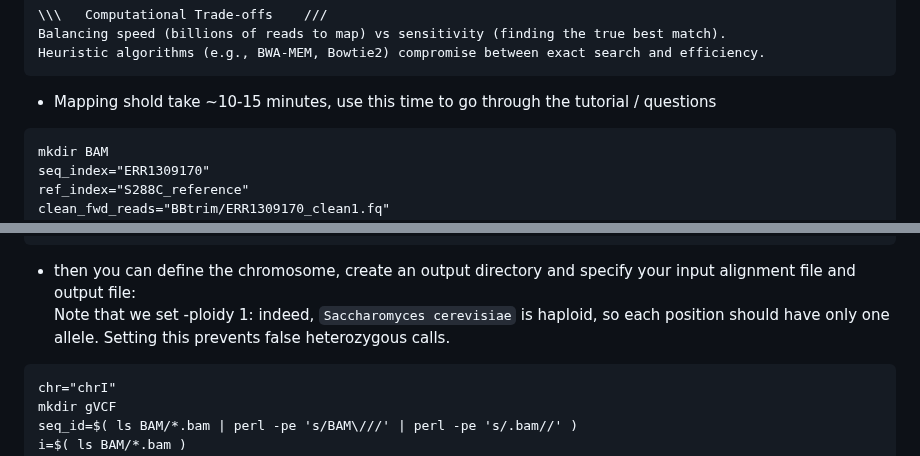
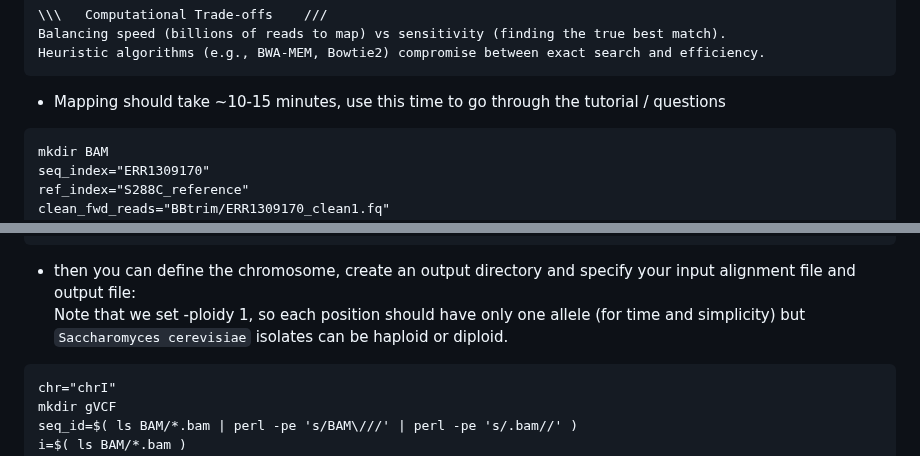
Before and after one commit to tbadet/teaching, a Markdown page: Bioinformatic_tools/Course_2/README.md, 2 parts joined by grey strips. GitHub-like rendering.

````diff
--- a/Bioinformatic_tools/Course_2/README.md
+++ b/Bioinformatic_tools/Course_2/README.md
@@ -266,7 +266,7 @@ Balancing speed (billions of reads to map) vs sensitivity (finding the true best
 Heuristic algorithms (e.g., BWA-MEM, Bowtie2) compromise between exact search and efficiency.
 ```
 
-- Mapping shold take ~10-15 minutes, use this time to go through the tutorial / questions
+- Mapping should take ~10-15 minutes, use this time to go through the tutorial / questions
 ```
 mkdir BAM
 seq_index="ERR1309170"
@@ -406,7 +406,7 @@ cat $REF.fai | cut -f1
 ```
 
 - then you can define the chromosome, create an output directory and specify your input alignment file and output file:
-Note that we set -ploidy 1: indeed, `Saccharomyces cerevisiae` is haploid, so each position should have only one allele. Setting this prevents false heterozygous calls.
+Note that we set -ploidy 1, so each position should have only one allele (for time and simplicity) but `Saccharomyces cerevisiae` isolates can be haploid or diploid.
 ```
 chr="chrI"
 mkdir gVCF
````
